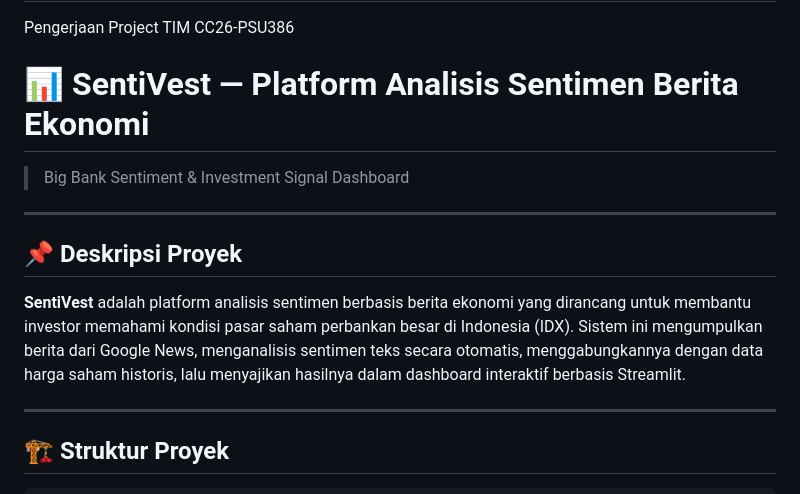
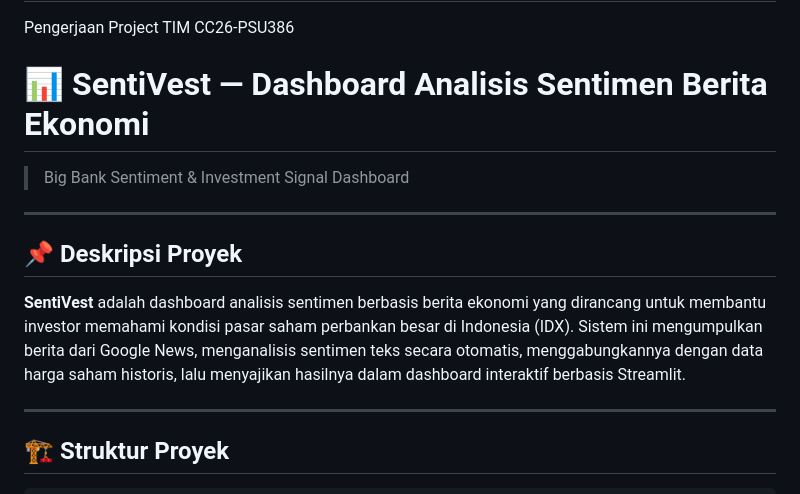
Before and after one commit to Benhard121/Capstone-Project, a Markdown page: README.md, the part around the change. Drawn GitHub-style.

```diff
--- a/README.md
+++ b/README.md
@@ -1,13 +1,13 @@
 # Capstone-Project
 Pengerjaan Project TIM CC26-PSU386
-# 📊 SentiVest — Platform Analisis Sentimen Berita Ekonomi
+# 📊 SentiVest — Dashboard Analisis Sentimen Berita Ekonomi
 > Big Bank Sentiment & Investment Signal Dashboard
 
 ---
 
 ## 📌 Deskripsi Proyek
 
-**SentiVest** adalah platform analisis sentimen berbasis berita ekonomi yang dirancang untuk membantu investor memahami kondisi pasar saham perbankan besar di Indonesia (IDX). Sistem ini mengumpulkan berita dari Google News, menganalisis sentimen teks secara otomatis, menggabungkannya dengan data harga saham historis, lalu menyajikan hasilnya dalam dashboard interaktif berbasis Streamlit.
+**SentiVest** adalah dashboard analisis sentimen berbasis berita ekonomi yang dirancang untuk membantu investor memahami kondisi pasar saham perbankan besar di Indonesia (IDX). Sistem ini mengumpulkan berita dari Google News, menganalisis sentimen teks secara otomatis, menggabungkannya dengan data harga saham historis, lalu menyajikan hasilnya dalam dashboard interaktif berbasis Streamlit.
 
 ---
 
```
